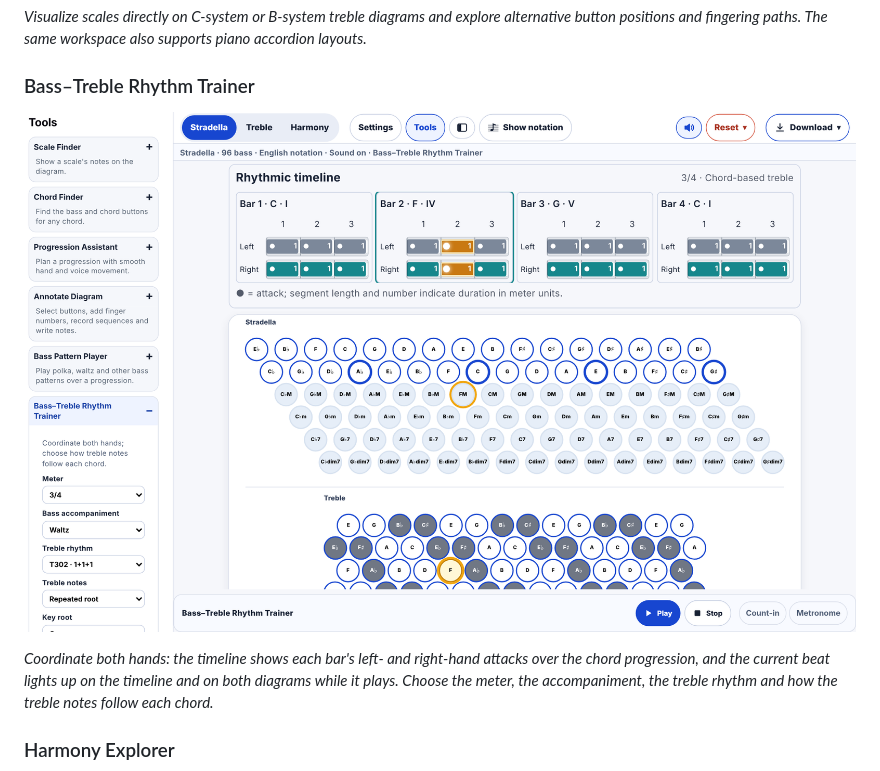
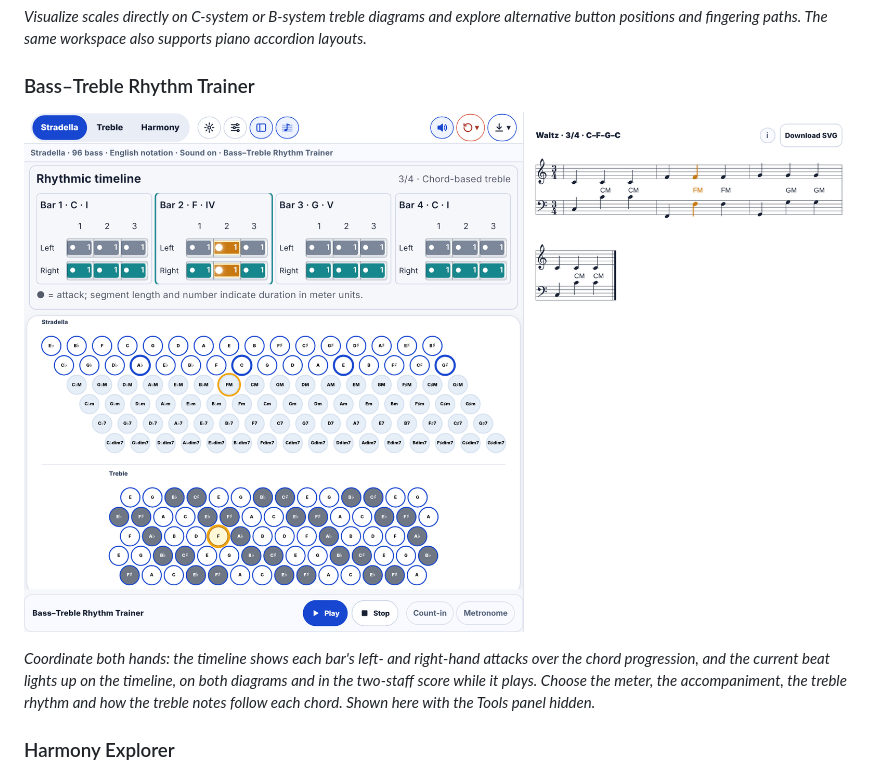
Before and after one commit to gilsag/Accordion-Tools, a Markdown page: README.md, the part around one of its changes. Rendered like a GitHub page; pictures changed too: docs/images/rhythm-trainer.png.

```diff
--- a/README.md
+++ b/README.md
@@ -34,5 +34,5 @@
 
-*Coordinate both hands: the timeline shows each bar's left- and right-hand attacks over the chord progression, and the current beat lights up on the timeline and on both diagrams while it plays. Choose the meter, the accompaniment, the treble rhythm and how the treble notes follow each chord.*
+*Coordinate both hands: the timeline shows each bar's left- and right-hand attacks over the chord progression, and the current beat lights up on the timeline, on both diagrams and in the two-staff score while it plays. Choose the meter, the accompaniment, the treble rhythm and how the treble notes follow each chord. Shown here with the Tools panel hidden.*
 
 ### Harmony Explorer
 
```
Also changed, not shown: other parts of README.md (+1 -1 lines).
